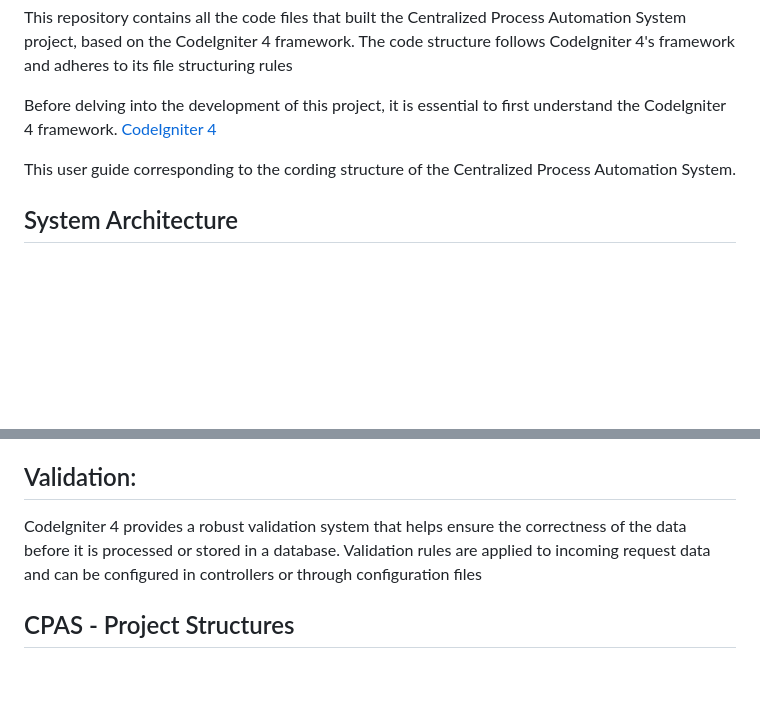
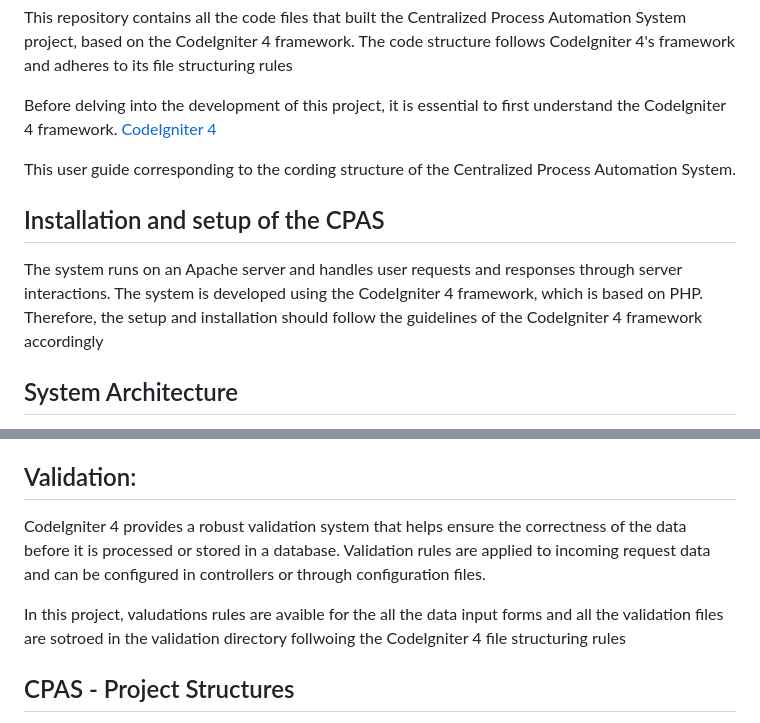
Before and after one commit to NawodithaHerath/CPS---Centralized-Process-Automation-System--CPAS, a Markdown page: README.md, 2 parts joined by grey strips. Rendered like a GitHub page; blank space fills up the shorter version.

```diff
--- a/README.md
+++ b/README.md
@@ -14,6 +14,10 @@ This repository contains all the code files that built the Centralized Process A
 Before delving into the development of this project, it is essential to first understand the CodeIgniter 4 framework. [CodeIgniter 4](https://codeigniter.com/user_guide/intro/index.html)
 
 This user guide corresponding to the cording structure of the Centralized Process Automation System.
+
+## Installation and setup of the CPAS
+
+The system runs on an Apache server and handles user requests and responses through server interactions. The system is developed using the CodeIgniter 4 framework, which is based on PHP. Therefore, the setup and installation should follow the guidelines of the CodeIgniter 4 framework accordingly
 
 ## System Architecture
 The Centralized Process Automation system is implemented under the Model-View-Controller (MVC)  structure. In the bottom line, the database is the model layer which contains business logic and information about the database's data types. At the top is the display layer, which is mostly CSS, JavaScript, and HTML with dynamic embedded code. In the middle, it has the controller, which has various rules and methods for converting data that moves between the view and the model according to the business logic
@@ -39,7 +43,11 @@ The model component is responsible for managing all data-related logic that the
 For this project, the database is hosted on the MYSLQ database saver, and CodeIgniter framework helps to easily interact with MySQL databases by providing a well-structured library and query builder, making it easy to perform common database operations safely and efficiently.
 
 ## Validation:
-CodeIgniter 4 provides a robust validation system that helps ensure the correctness of the data before it is processed or stored in a database. Validation rules are applied to incoming request data and can be configured in controllers or through configuration files
+CodeIgniter 4 provides a robust validation system that helps ensure the correctness of the data before it is processed or stored in a database. Validation rules are applied to incoming request data and can be configured in controllers or through configuration files.
+
+In this project, valudations rules are avaible for the all the data input forms and all the validation files are sotroed in the validation directory follwoing the CodeIgniter 4 file structuring rules
+
+
 
 ## CPAS - Project Structures
 
```
